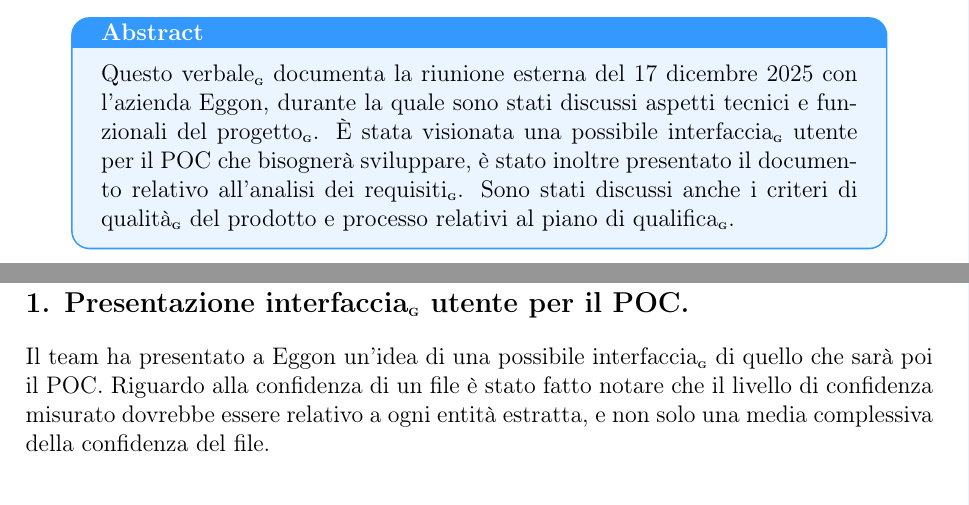
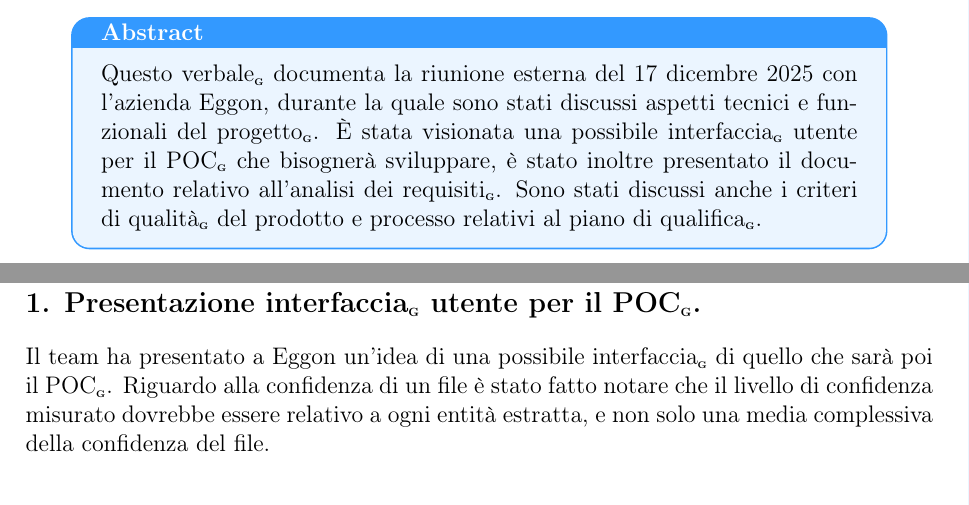
Before and after one commit to BugBustersUnipd/DocumentazioneSWE, a LaTeX document (RTB/VERBALI/ESTERNI/VE_17-12-25/VE_17-12-25.tex): two parts of pages 1 and 4 of 5, joined at a grey line, cut so that both start at the same text. Compiled offline with pdfLaTeX.

Commit message:
Aggiunto nuovo verbale e aggiunte le G
Aggiunto nuovo verbale e aggiunte le G

```diff
--- a/RTB/VERBALI/ESTERNI/VE_17-12-25/VE_17-12-25.tex
+++ b/RTB/VERBALI/ESTERNI/VE_17-12-25/VE_17-12-25.tex
@@ -80,7 +80,7 @@
 \begin{center}
 \begin{tcolorbox}[colback=secondaryblue!10,colframe=secondaryblue,width=0.9\textwidth,arc=3mm,boxrule=0.8pt,title={\bfseries Abstract}]
 Questo verbale\G{} documenta la riunione esterna del 17 dicembre 2025 con l'azienda Eggon, durante la quale sono stati discussi
-aspetti tecnici e funzionali del progetto\G{}. È stata visionata una possibile interfaccia\G{} utente per il POC che bisognerà sviluppare,
+aspetti tecnici e funzionali del progetto\G{}. È stata visionata una possibile interfaccia\G{} utente per il POC\G{} che bisognerà sviluppare,
  è stato inoltre presentato il documento relativo all'analisi dei requisiti\G{}. Sono stati discussi anche i criteri di qualità\G{} del prodotto e processo relativi al piano di qualifica\G{}.
 \end{tcolorbox}
 \end{center}
@@ -130,8 +130,8 @@
 \newpage
 \section{Svolgimento}
 
-\subsection*{\ref{itm:poc}. Presentazione interfaccia\G{} utente per il POC.}
-Il team ha presentato a Eggon un'idea di una possibile interfaccia\G{} di quello che sarà poi il POC.
+\subsection*{\ref{itm:poc}. Presentazione interfaccia\G{} utente per il POC\G{}.}
+Il team ha presentato a Eggon un'idea di una possibile interfaccia\G{} di quello che sarà poi il POC\G{}.
 Riguardo alla confidenza di un file è stato fatto notare che il livello di confidenza misurato dovrebbe essere relativo a ogni entità estratta, e non solo una media complessiva della confidenza del file.
 
 \subsection*{\ref{itm:Analisi dei requisiti}. Presentazione documento relativo all'analisi dei requisiti\G{}.}
```
Also changed, not shown: RTB/VERBALI/ESTERNI/VE_17-12-25/VE_17-12-25.pdf, RTB/VERBALI/ESTERNI/VE_17-12-25/VE_17-12-25.tex (2 more changed lines).
